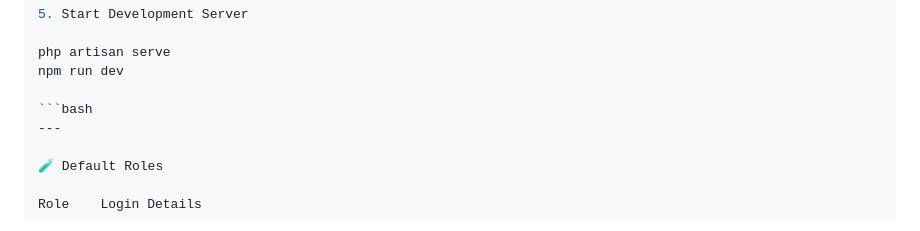
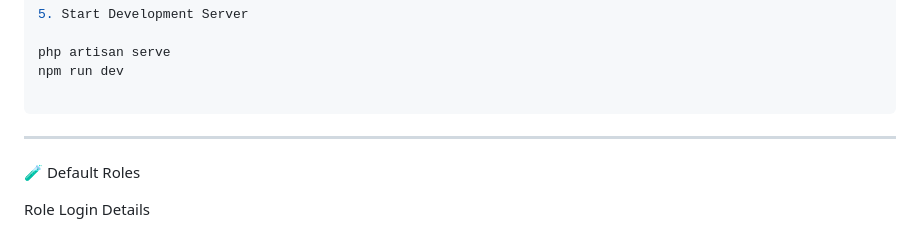
Before and after one commit to Dhruvkotak1/EventCrafter-deploy, a Markdown page: README.md, the part around the change. Drawn GitHub-style.

````diff
--- a/README.md
+++ b/README.md
@@ -77,7 +77,7 @@ php artisan migrate --seed
 php artisan serve
 npm run dev
 
-```bash
+```
 ---
 
 🧪 Default Roles
````
